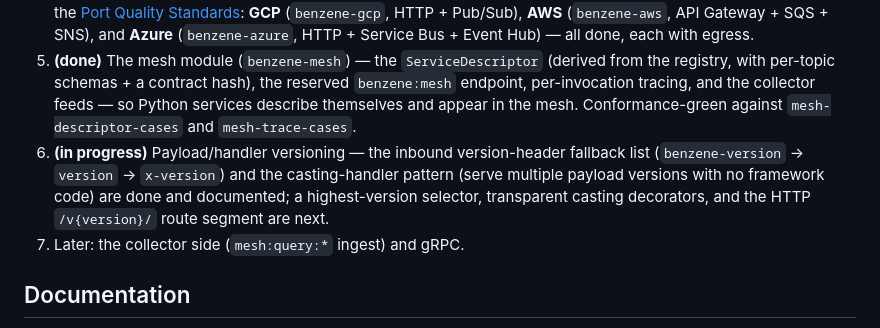
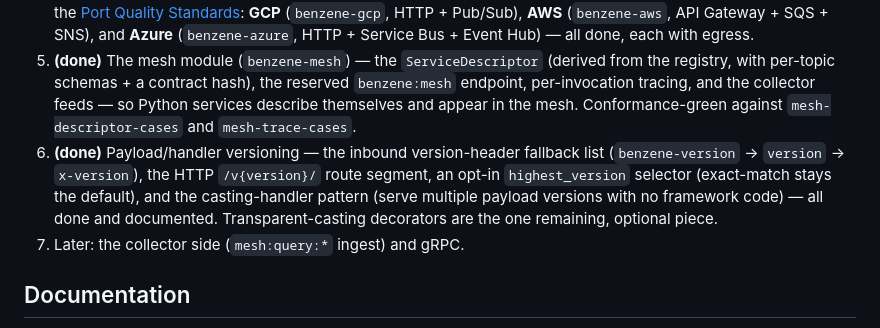
Before and after one commit to daniellepelley/benzene-python, a Markdown page: README.md, the part around the change. GitHub-like rendering.

```diff
--- a/README.md
+++ b/README.md
@@ -171,10 +171,11 @@ running .NET Benzene service) is what "conformant" means — see the spec's
    with per-topic schemas + a contract hash), the reserved `benzene:mesh` endpoint, per-invocation
    tracing, and the collector feeds — so Python services describe themselves and appear in the mesh.
    Conformance-green against `mesh-descriptor-cases` and `mesh-trace-cases`.
-6. **(in progress)** Payload/handler versioning — the inbound version-header fallback list
-   (`benzene-version` → `version` → `x-version`) and the casting-handler pattern (serve multiple
-   payload versions with no framework code) are done and documented; a highest-version selector,
-   transparent casting decorators, and the HTTP `/v{version}/` route segment are next.
+6. **(done)** Payload/handler versioning — the inbound version-header fallback list
+   (`benzene-version` → `version` → `x-version`), the HTTP `/v{version}/` route segment, an opt-in
+   `highest_version` selector (exact-match stays the default), and the casting-handler pattern (serve
+   multiple payload versions with no framework code) — all done and documented. Transparent-casting
+   decorators are the one remaining, optional piece.
 7. Later: the collector side (`mesh:query:*` ingest) and gRPC.
 
 ## Documentation
```
Also changed, not shown: docs/reference/core.md (+17 -4 lines), docs/reference/http.md (+13 -0 lines).
